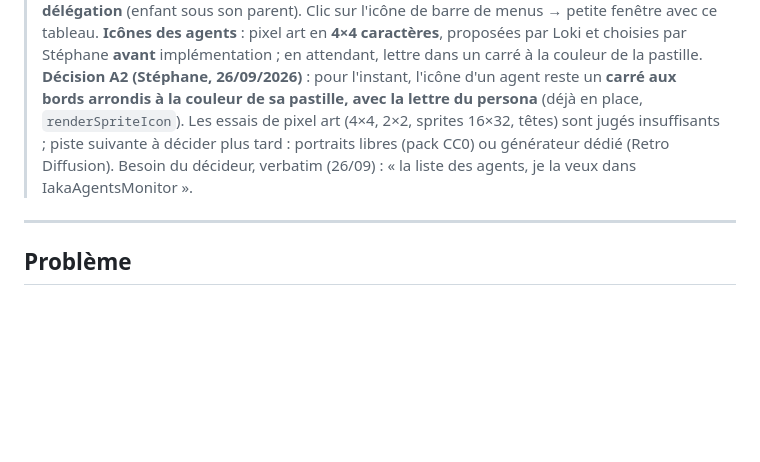
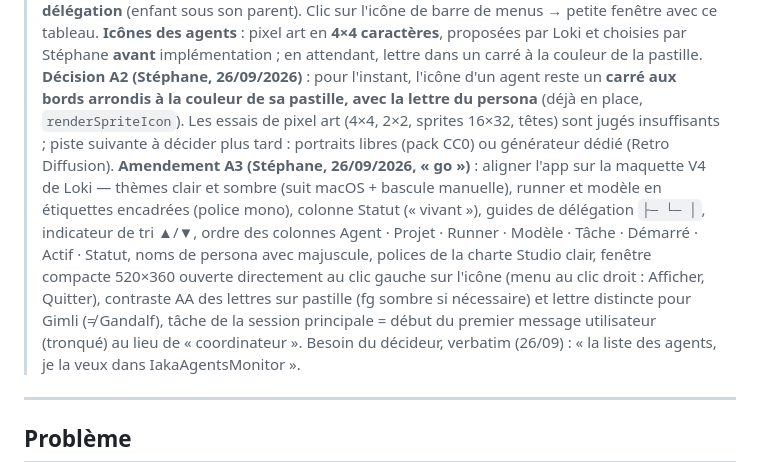
Before and after one commit to iakasju/IakaAgentsMonitor, a Markdown page: specs/instructions/liste-des-agents.md, the part around the change. GitHub-like rendering; blank space fills up the shorter version.

Commit message:
docs(cadrage): amendement A3 - alignement de l'app sur la maquette V4
Co-Authored-By: Claude Opus 5.5 (1M context) <noreply@anthropic.com>

```diff
--- a/specs/instructions/liste-des-agents.md
+++ b/specs/instructions/liste-des-agents.md
@@ -4,6 +4,7 @@
 > Statut : **VALIDÉE par Stéphane le 26/09/2026** (« go ») : Q1 à Q6 = A. Maquette de référence : `docs/maquettes/visu-agents-5-versions.html`, version 1 (fenêtre de barre de menus), remplacée par le tableau V4 (amendement A1). Les recommandations ci-dessous étaient les valeurs par défaut, retenues par ce « go ».
 > **Amendement A1 (Stéphane, 26/09/2026)** : l'affichage par défaut n'est plus la popover V1 mais le **tableau V4** de la maquette (une ligne par agent, colonnes triables, runner et modèle), **avec une indentation qui représente la délégation** (enfant sous son parent). Clic sur l'icône de barre de menus → petite fenêtre avec ce tableau. **Icônes des agents** : pixel art en **4×4 caractères**, proposées par Loki et choisies par Stéphane **avant** implémentation ; en attendant, lettre dans un carré à la couleur de la pastille.
 > **Décision A2 (Stéphane, 26/09/2026)** : pour l'instant, l'icône d'un agent reste un **carré aux bords arrondis à la couleur de sa pastille, avec la lettre du persona** (déjà en place, `renderSpriteIcon`). Les essais de pixel art (4×4, 2×2, sprites 16×32, têtes) sont jugés insuffisants ; piste suivante à décider plus tard : portraits libres (pack CC0) ou générateur dédié (Retro Diffusion).
+> **Amendement A3 (Stéphane, 26/09/2026, « go »)** : aligner l'app sur la maquette V4 de Loki — thèmes clair et sombre (suit macOS + bascule manuelle), runner et modèle en étiquettes encadrées (police mono), colonne Statut (« vivant »), guides de délégation `├─ └─ │`, indicateur de tri ▲/▼, ordre des colonnes Agent · Projet · Runner · Modèle · Tâche · Démarré · Actif · Statut, noms de persona avec majuscule, polices de la charte Studio clair, fenêtre compacte 520×360 ouverte directement au clic gauche sur l'icône (menu au clic droit : Afficher, Quitter), contraste AA des lettres sur pastille (fg sombre si nécessaire) et lettre distincte pour Gimli (≠ Gandalf), tâche de la session principale = début du premier message utilisateur (tronqué) au lieu de « coordinateur ».
 > Besoin du décideur, verbatim (26/09) : « la liste des agents, je la veux dans IakaAgentsMonitor ».
 
 ---
```
